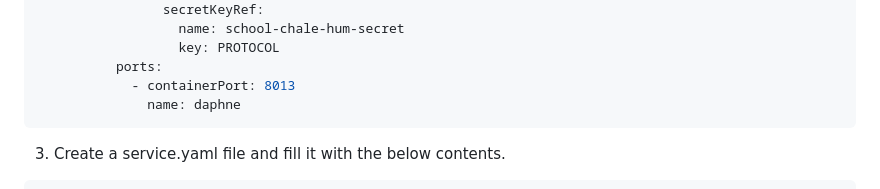
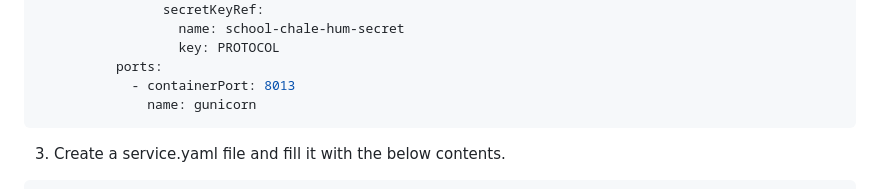
Before and after one commit to arpansahu/school_chale_hum, a Markdown page: README.md, the part around the change. Rendered like a GitHub page.

Commit message:
Automatic Update README.md

````diff
--- a/README.md
+++ b/README.md
@@ -1538,7 +1538,7 @@ spec:
                   key: PROTOCOL
           ports:
             - containerPort: 8013
-              name: daphne
+              name: gunicorn
 ```
 
 3. Create a service.yaml file and fill it with the below contents.
````
